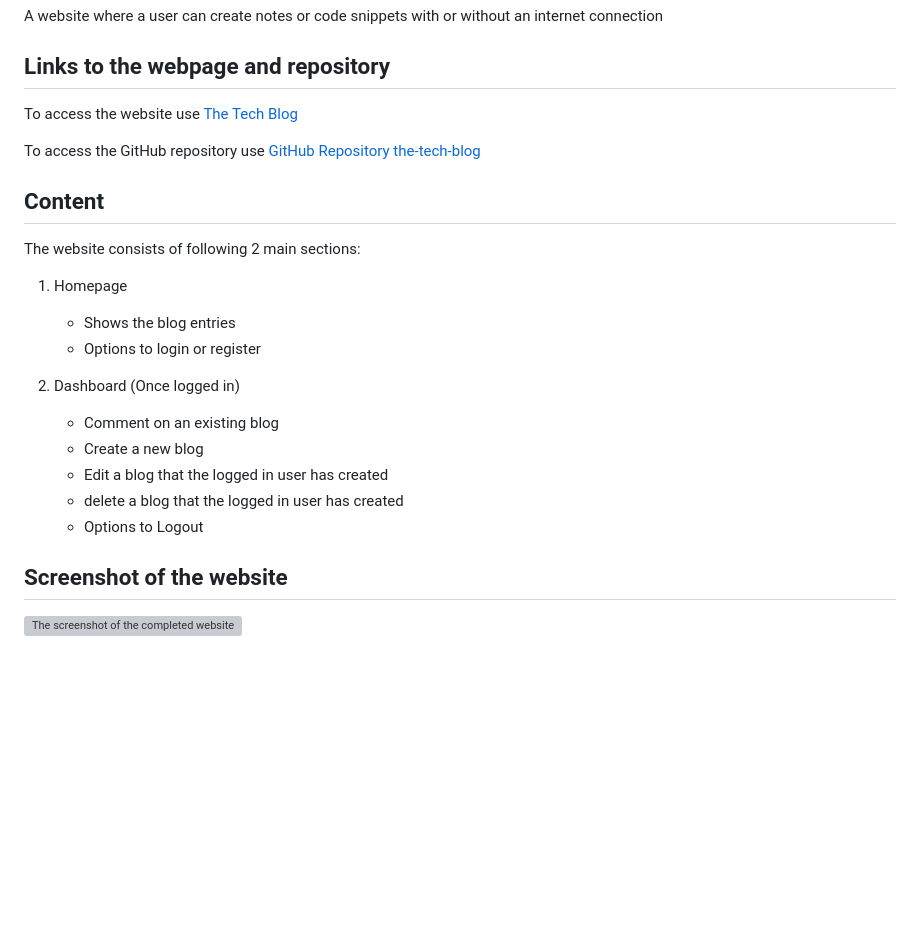
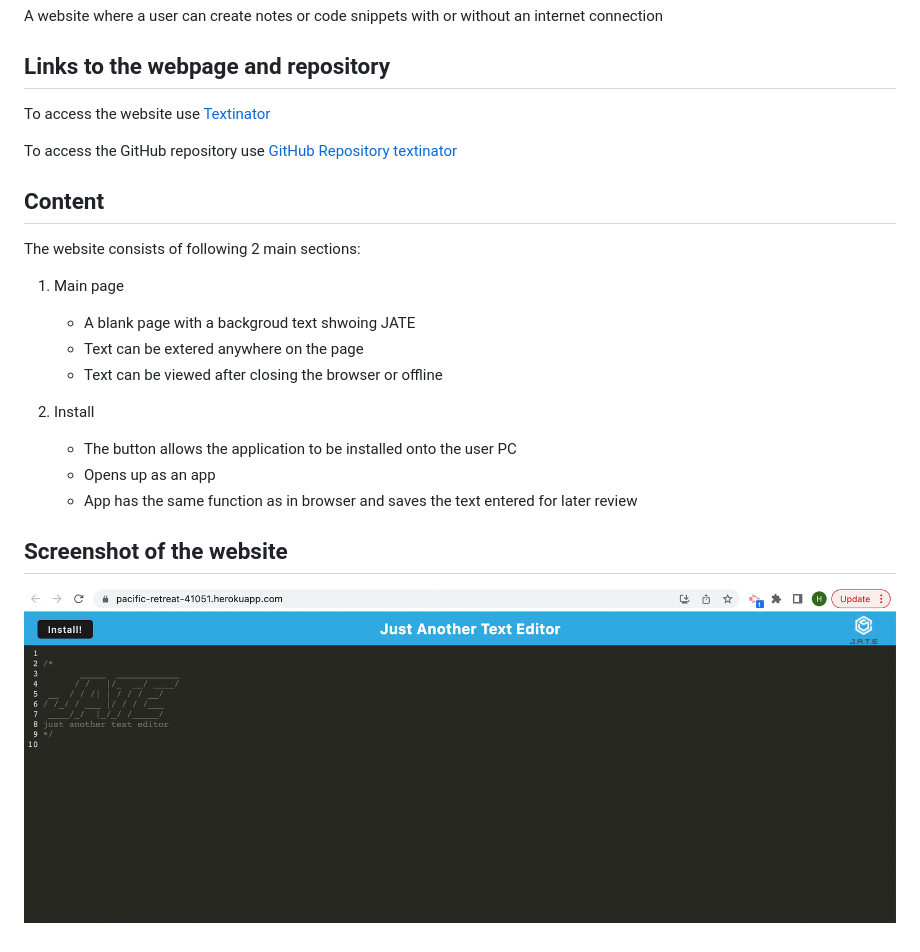
Before and after one commit to Haruka08/textinator, a Markdown page: README.md, the part around the change. Drawn GitHub-style; pictures changed too: textinator.png (added); blank space fills up the shorter version; grey boxes are pictures that could not be loaded.

```diff
--- a/README.md
+++ b/README.md
@@ -3,25 +3,24 @@ A website where a user can create notes or code snippets with or without an inte
 
 ## Links to the webpage and repository
 
-To access the website use [The Tech Blog](https://grim-corpse-63523.herokuapp.com/)
+To access the website use [Textinator](https://pacific-retreat-41051.herokuapp.com/)
 
-To access the GitHub repository use [GitHub Repository the-tech-blog](https://github.com/Haruka08/the-tech-blog)
+To access the GitHub repository use [GitHub Repository textinator](https://github.com/Haruka08/textinator)
 
 ## Content
 
 The website consists of following 2 main sections:
 
-1. Homepage
-    - Shows the blog entries
-    - Options to login or register
+1. Main page
+    - A blank page with a backgroud text shwoing JATE
+    - Text can be extered anywhere on the page
+    - Text can be viewed after closing the browser or offline
 
-2. Dashboard (Once logged in)
-    - Comment on an existing blog
-    - Create a new blog
-    - Edit a blog that the logged in user has created
-    - delete a blog that the logged in user has created
-    - Options to Logout
+2. Install
+    - The button allows the application to be installed onto the user PC
+    - Opens up as an app
+    - App has the same function as in browser and saves the text entered for later review
 
 ## Screenshot of the website
 
-![The screenshot of the completed website](./assets/Haruka-s-portfolio-screenshot.jpg)
+![The screenshot of the completed website](./textinator.png)
```
